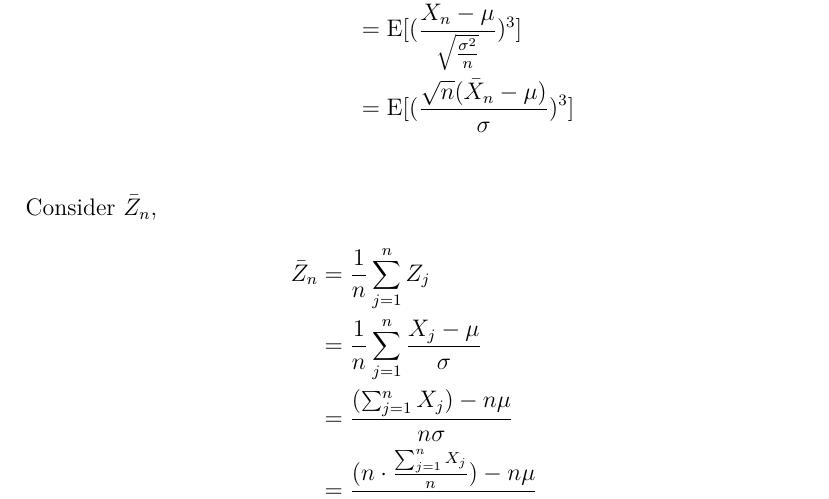
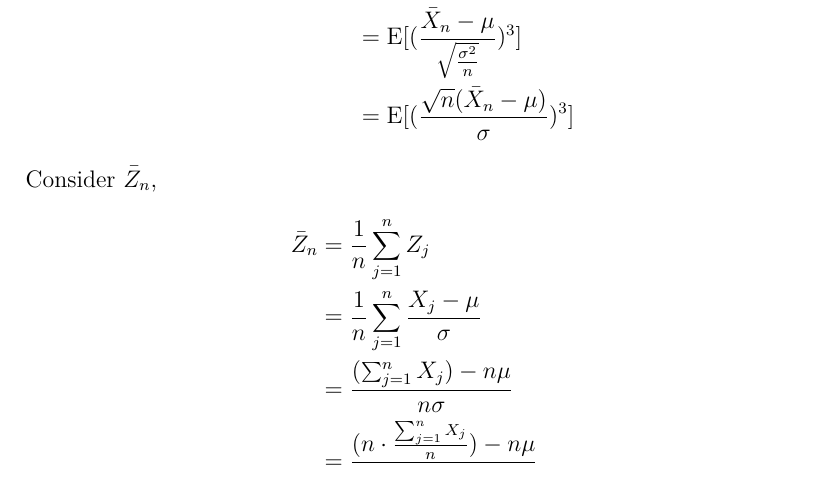
Before and after one commit to fifthist/Introduction-To-Probability-Blitzstein-Solutions, a LaTeX book (src/index.tex, which reads src/chapters/6/sections/means_medians_modes_moments/problems/11.tex): part of page 124 of 126, cut so that both start at the same text. Compiled offline with pdfLaTeX.

Commit message:
Update 11.tex

```diff
--- a/src/chapters/6/sections/means_medians_modes_moments/problems/11.tex
+++ b/src/chapters/6/sections/means_medians_modes_moments/problems/11.tex
@@ -31,7 +31,7 @@ thus,
 \begin{flalign*}
     \text{Skew}(\bar{X}_n) &= \text{E} [(\frac{\bar{X}_n - \text{E} (\bar{X}_n)}{\sqrt{\text{Var}(\bar{X}_n)}})^3] \\
     &= \text{E} [(\frac{\bar{X}_n - \mu}{\sqrt{\frac{\sigma^2}{n}}})^3] \\
-    &= \text{E} [(\frac{\sqrt{n}(\bar{X}_n - \mu)}{\sigma})^3] \\
+    &= \text{E} [(\frac{\sqrt{n}(\bar{X}_n - \mu)}{\sigma})^3]
 \end{flalign*}
 Consider \(\bar{Z}_n\),
 \begin{flalign*}
```
